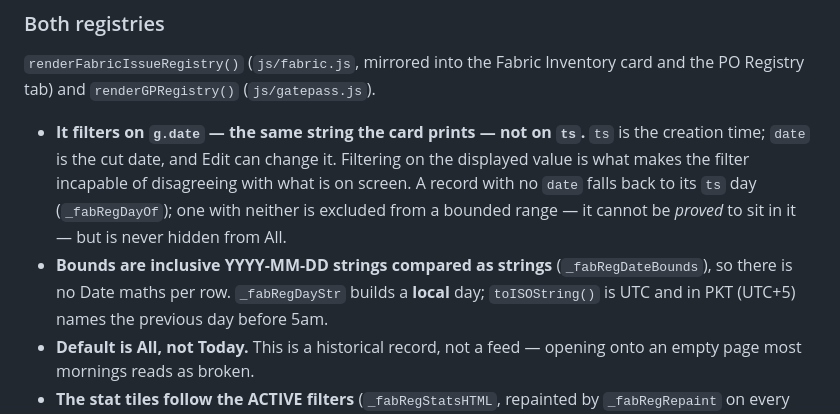
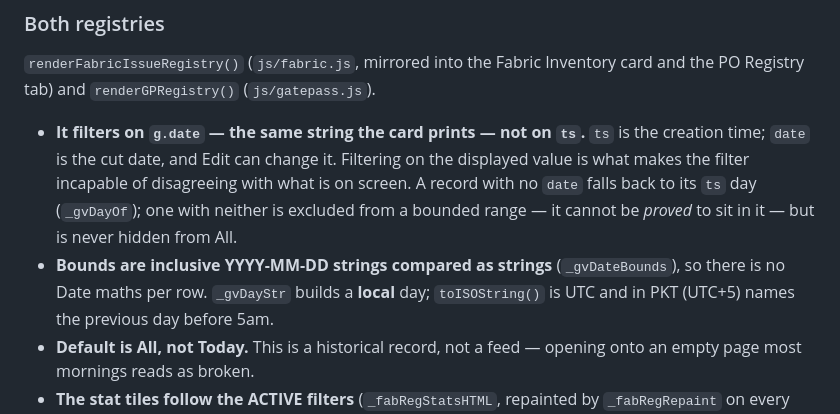
Before and after one commit to afnanbit2-bit/Groovy-Operations, a Markdown page: CLAUDE.md, the part around the change. GitHub-like rendering.

Commit message:
CLAUDE.md: name the shared date helpers by their real names
The "Both registries" section still called them _fabRegDayOf,
_fabRegDateBounds and _fabRegDayStr -- the names they had before the gate
pass registry made them shared and pure. None of the three exists in the
code, so a future session would grep for a function that is not there.

This file already carries a note about a list that went stale in exactly
this way; checked the rest of its _gv*/_fabReg* references against the
source at the same time and the other sixteen are real.

Co-Authored-By: Claude Opus 5 <noreply@anthropic.com>
Claude-Session: https://claude.ai/code/session_01SrsendSCEjMw9ABMrU3UJf

```diff
--- a/CLAUDE.md
+++ b/CLAUDE.md
@@ -2786,10 +2786,10 @@ Inventory card and the PO Registry tab) and `renderGPRegistry()`
   `ts` is the creation time; `date` is the cut date, and Edit can change it.
   Filtering on the displayed value is what makes the filter incapable of
   disagreeing with what is on screen. A record with no `date` falls back to
-  its `ts` day (`_fabRegDayOf`); one with neither is excluded from a bounded
+  its `ts` day (`_gvDayOf`); one with neither is excluded from a bounded
   range — it cannot be *proved* to sit in it — but is never hidden from All.
 - **Bounds are inclusive YYYY-MM-DD strings compared as strings**
-  (`_fabRegDateBounds`), so there is no Date maths per row. `_fabRegDayStr`
+  (`_gvDateBounds`), so there is no Date maths per row. `_gvDayStr`
   builds a **local** day; `toISOString()` is UTC and in PKT (UTC+5) names the
   previous day before 5am.
 - **Default is All, not Today.** This is a historical record, not a feed —
```
